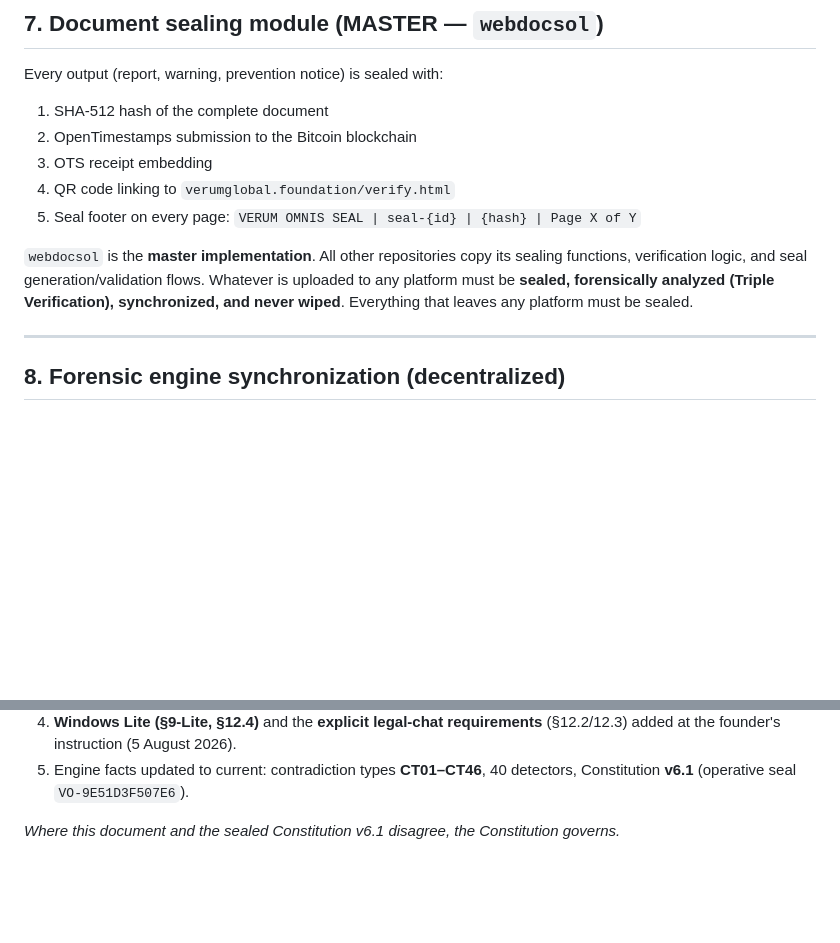
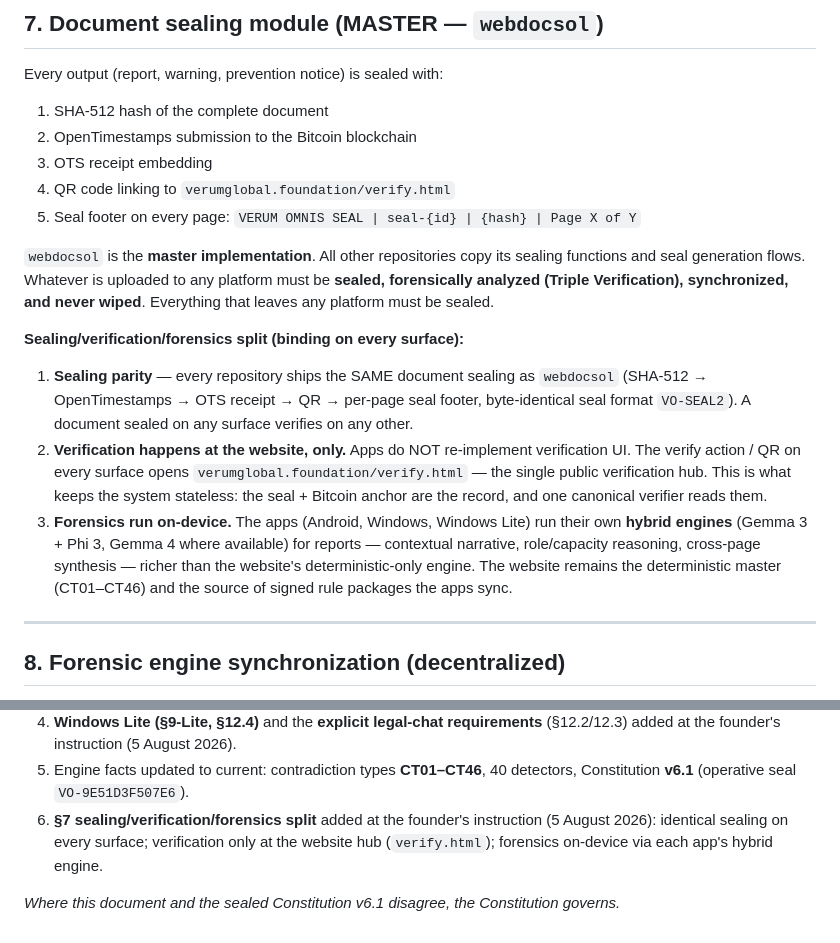
Before and after one commit to Liamhigh/firebase, a Markdown page: VERUM_OMNIS_SYSTEM_PROMPT.md, 2 parts joined by grey strips. Drawn GitHub-style; blank space fills up the shorter version.

Commit message:
docs: sealing/verification/forensics split in the system prompt (#27)
Updates the cross-repo system prompt with the founder's binding rule (s7): every
surface ships the SAME document sealing as the webdocsol master (VO-SEAL2);
verification happens ONLY at verumglobal.foundation/verify.html (apps never
re-implement a verifier); forensic reports run on each app's on-device hybrid
engine. Keeps the document byte-identical across all four repositories.


Claude-Session: https://claude.ai/code/session_01HJZEz13W3fFCmGtgu5FRTM

Co-authored-by: Claude <noreply@anthropic.com>

```diff
--- a/VERUM_OMNIS_SYSTEM_PROMPT.md
+++ b/VERUM_OMNIS_SYSTEM_PROMPT.md
@@ -169,9 +169,25 @@ Every output (report, warning, prevention notice) is sealed with:
 5. Seal footer on every page: `VERUM OMNIS SEAL | seal-{id} | {hash} | Page X of Y`
 
 `webdocsol` is the **master implementation**. All other repositories copy its sealing
-functions, verification logic, and seal generation/validation flows. Whatever is
-uploaded to any platform must be **sealed, forensically analyzed (Triple Verification),
-synchronized, and never wiped**. Everything that leaves any platform must be sealed.
+functions and seal generation flows. Whatever is uploaded to any platform must be
+**sealed, forensically analyzed (Triple Verification), synchronized, and never
+wiped**. Everything that leaves any platform must be sealed.
+
+**Sealing/verification/forensics split (binding on every surface):**
+1. **Sealing parity** — every repository ships the SAME document sealing as
+   `webdocsol` (SHA-512 → OpenTimestamps → OTS receipt → QR → per-page seal footer,
+   byte-identical seal format `VO-SEAL2`). A document sealed on any surface verifies
+   on any other.
+2. **Verification happens at the website, only.** Apps do NOT re-implement
+   verification UI. The verify action / QR on every surface opens
+   `verumglobal.foundation/verify.html` — the single public verification hub. This is
+   what keeps the system stateless: the seal + Bitcoin anchor are the record, and one
+   canonical verifier reads them.
+3. **Forensics run on-device.** The apps (Android, Windows, Windows Lite) run their
+   own **hybrid engines** (Gemma 3 + Phi 3, Gemma 4 where available) for reports —
+   contextual narrative, role/capacity reasoning, cross-page synthesis — richer than
+   the website's deterministic-only engine. The website remains the deterministic
+   master (CT01–CT46) and the source of signed rule packages the apps sync.
 
 ---
 
@@ -323,6 +339,9 @@ silently:
    (§12.2/12.3) added at the founder's instruction (5 August 2026).
 5. Engine facts updated to current: contradiction types **CT01–CT46**, 40 detectors,
    Constitution **v6.1** (operative seal `VO-9E51D3F507E6`).
+6. **§7 sealing/verification/forensics split** added at the founder's instruction
+   (5 August 2026): identical sealing on every surface; verification only at the
+   website hub (`verify.html`); forensics on-device via each app's hybrid engine.
 
 *Where this document and the sealed Constitution v6.1 disagree, the Constitution
 governs.*
```
